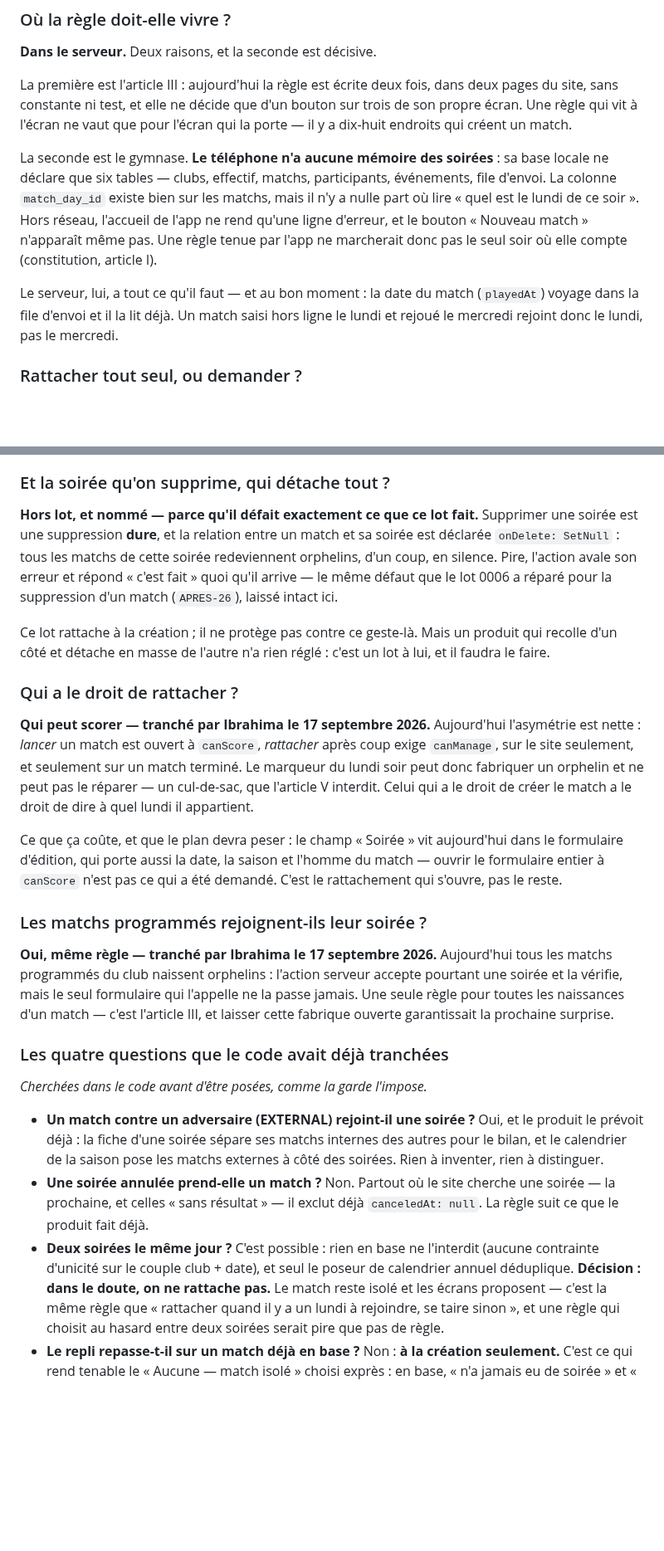
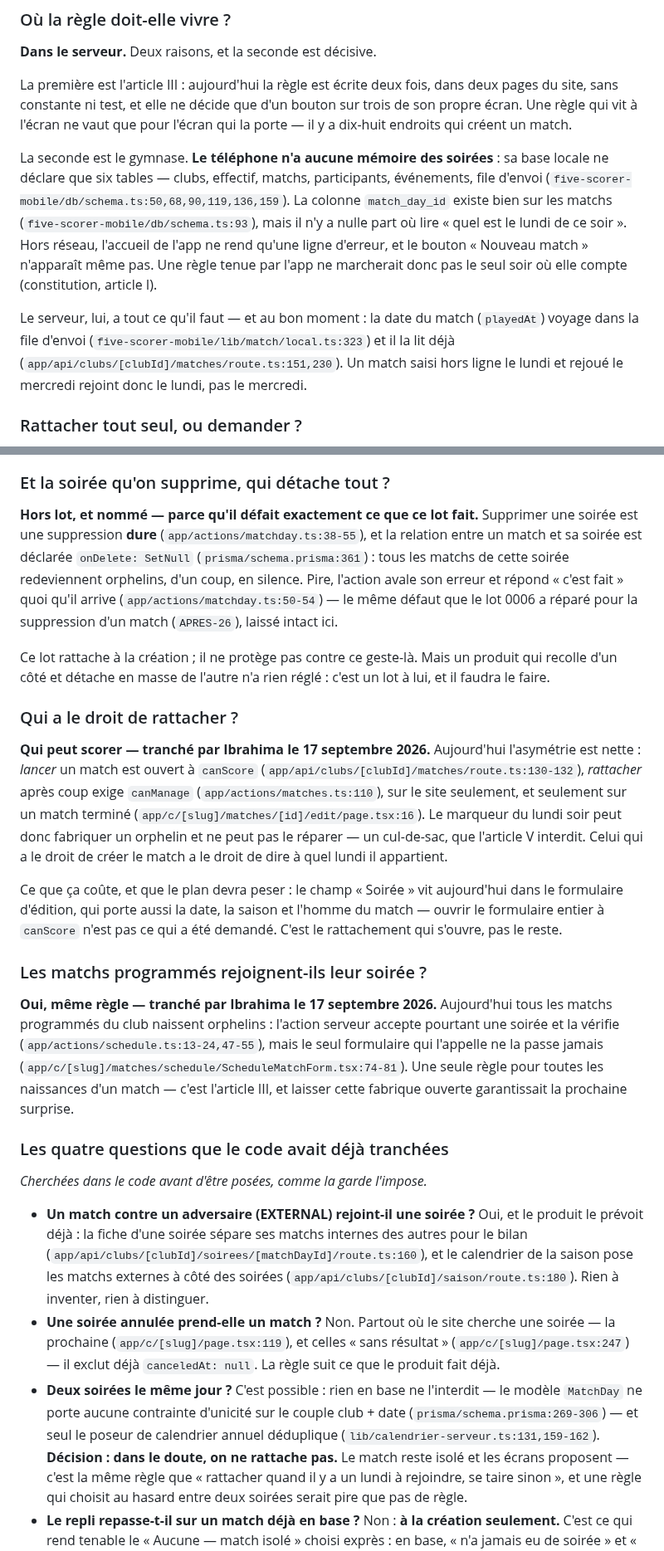
Before and after one commit to diamesene02/diamesene02, a Markdown page: specs/0007-le-match-du-lundi/spec.md, 2 parts joined by grey strips. Shown at 83% size. GitHub-like rendering; blank space fills up the shorter version.

```diff
--- a/specs/0007-le-match-du-lundi/spec.md
+++ b/specs/0007-le-match-du-lundi/spec.md
@@ -201,14 +212,17 @@ l'écran qui la porte — il y a dix-huit endroits qui créent un match.
 
 La seconde est le gymnase. **Le téléphone n'a aucune mémoire des soirées** : sa
 base locale ne déclare que six tables — clubs, effectif, matchs, participants,
-événements, file d'envoi. La colonne `match_day_id` existe bien sur les matchs,
-mais il n'y a nulle part où lire « quel est le lundi de ce soir ». Hors réseau,
+événements, file d'envoi (`five-scorer-mobile/db/schema.ts:50,68,90,119,136,159`).
+La colonne `match_day_id` existe bien sur les matchs
+(`five-scorer-mobile/db/schema.ts:93`), mais il n'y a nulle part où lire
+« quel est le lundi de ce soir ». Hors réseau,
 l'accueil de l'app ne rend qu'une ligne d'erreur, et le bouton « Nouveau
 match » n'apparaît même pas. Une règle tenue par l'app ne marcherait donc pas
 le seul soir où elle compte (constitution, article I).
 
 Le serveur, lui, a tout ce qu'il faut — et au bon moment : la date du match
-(`playedAt`) voyage dans la file d'envoi et il la lit déjà. Un match saisi hors
+(`playedAt`) voyage dans la file d'envoi (`five-scorer-mobile/lib/match/local.ts:323`)
+et il la lit déjà (`app/api/clubs/[clubId]/matches/route.ts:151,230`). Un match saisi hors
 ligne le lundi et rejoué le mercredi rejoint donc le lundi, pas le mercredi.
 
 ### Rattacher tout seul, ou demander ?
@@ -271,10 +287,12 @@ la date. Ce lot doit donc supprimer cet état, pas en fabriquer d'autres.
 ### Et la soirée qu'on supprime, qui détache tout ?
 
 **Hors lot, et nommé — parce qu'il défait exactement ce que ce lot fait.**
-Supprimer une soirée est une suppression **dure**, et la relation entre un
-match et sa soirée est déclarée `onDelete: SetNull` : tous les matchs de cette
-soirée redeviennent orphelins, d'un coup, en silence. Pire, l'action avale son
-erreur et répond « c'est fait » quoi qu'il arrive — le même défaut que le lot
+Supprimer une soirée est une suppression **dure**
+(`app/actions/matchday.ts:38-55`), et la relation entre un match et sa soirée
+est déclarée `onDelete: SetNull` (`prisma/schema.prisma:361`) : tous les matchs
+de cette soirée redeviennent orphelins, d'un coup, en silence. Pire, l'action
+avale son erreur et répond « c'est fait » quoi qu'il arrive
+(`app/actions/matchday.ts:50-54`) — le même défaut que le lot
 0006 a réparé pour la suppression d'un match (`APRES-26`), laissé intact ici.
 
 Ce lot rattache à la création ; il ne protège pas contre ce geste-là. Mais un
@@ -284,9 +302,11 @@ c'est un lot à lui, et il faudra le faire.
 ### Qui a le droit de rattacher ?
 
 **Qui peut scorer — tranché par Ibrahima le 17 septembre 2026.** Aujourd'hui
-l'asymétrie est nette : *lancer* un match est ouvert à `canScore`, *rattacher*
-après coup exige `canManage`, sur le site seulement, et seulement sur un match
-terminé. Le marqueur du lundi soir peut donc fabriquer un orphelin et ne peut
+l'asymétrie est nette : *lancer*
+un match est ouvert à `canScore`
+(`app/api/clubs/[clubId]/matches/route.ts:130-132`), *rattacher* après coup
+exige `canManage` (`app/actions/matches.ts:110`), sur le site seulement, et
+seulement sur un match terminé (`app/c/[slug]/matches/[id]/edit/page.tsx:16`). Le marqueur du lundi soir peut donc fabriquer un orphelin et ne peut
 pas le réparer — un cul-de-sac, que l'article V interdit. Celui qui a le droit
 de créer le match a le droit de dire à quel lundi il appartient.
 
@@ -299,8 +319,9 @@ l'homme du match — ouvrir le formulaire entier à `canScore` n'est pas ce qui
 
 **Oui, même règle — tranché par Ibrahima le 17 septembre 2026.** Aujourd'hui
 tous les matchs programmés du club naissent orphelins : l'action serveur
-accepte pourtant une soirée et la vérifie, mais le seul formulaire qui l'appelle
-ne la passe jamais. Une seule règle pour toutes les naissances d'un match —
+accepte pourtant une soirée et la vérifie (`app/actions/schedule.ts:13-24,47-55`),
+mais le seul formulaire qui l'appelle ne la passe jamais
+(`app/c/[slug]/matches/schedule/ScheduleMatchForm.tsx:74-81`). Une seule règle pour toutes les naissances d'un match —
 c'est l'article III, et laisser cette fabrique ouverte garantissait la prochaine
 surprise.
 
@@ -310,14 +331,17 @@ surprise.
 
 - **Un match contre un adversaire (EXTERNAL) rejoint-il une soirée ?** Oui, et
   le produit le prévoit déjà : la fiche d'une soirée sépare ses matchs internes
-  des autres pour le bilan, et le calendrier de la saison pose les matchs
-  externes à côté des soirées. Rien à inventer, rien à distinguer.
+  des autres pour le bilan
+  (`app/api/clubs/[clubId]/soirees/[matchDayId]/route.ts:160`), et le calendrier
+  de la saison pose les matchs externes à côté des soirées
+  (`app/api/clubs/[clubId]/saison/route.ts:180`). Rien à inventer, rien à distinguer.
 - **Une soirée annulée prend-elle un match ?** Non. Partout où le site cherche
-  une soirée — la prochaine, et celles « sans résultat » — il exclut déjà
-  `canceledAt: null`. La règle suit ce que le produit fait déjà.
+  une soirée — la prochaine (`app/c/[slug]/page.tsx:119`), et celles « sans
+  résultat » (`app/c/[slug]/page.tsx:247`) — il exclut déjà `canceledAt: null`. La règle suit ce que le produit fait déjà.
 - **Deux soirées le même jour ?** C'est possible : rien en base ne l'interdit
-  (aucune contrainte d'unicité sur le couple club + date), et seul le poseur de
-  calendrier annuel déduplique. **Décision : dans le doute, on ne rattache
+  — le modèle `MatchDay` ne porte aucune contrainte d'unicité sur le couple
+  club + date (`prisma/schema.prisma:269-306`) — et seul le poseur de calendrier
+  annuel déduplique (`lib/calendrier-serveur.ts:131,159-162`). **Décision : dans le doute, on ne rattache
   pas.** Le match reste isolé et les écrans proposent — c'est la même règle que
   « rattacher quand il y a un lundi à rejoindre, se taire sinon », et une règle
   qui choisit au hasard entre deux soirées serait pire que pas de règle.
```
Also changed, not shown: other parts of specs/0007-le-match-du-lundi/spec.md (+29 -16 lines).
